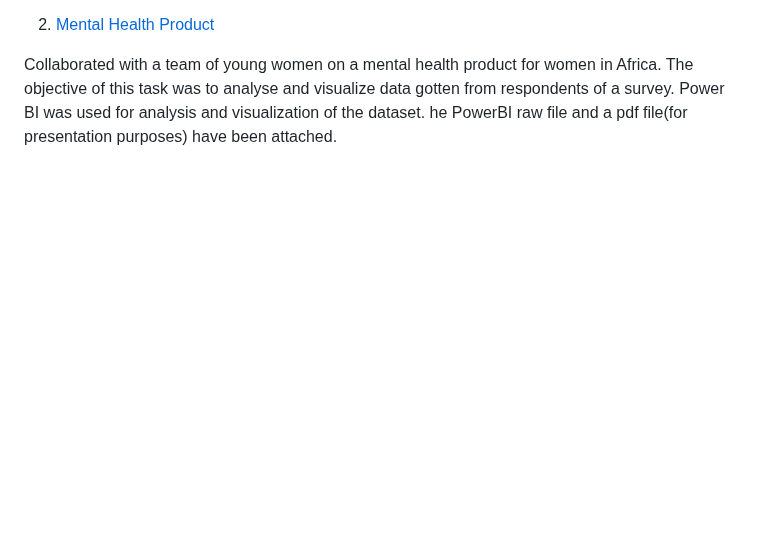
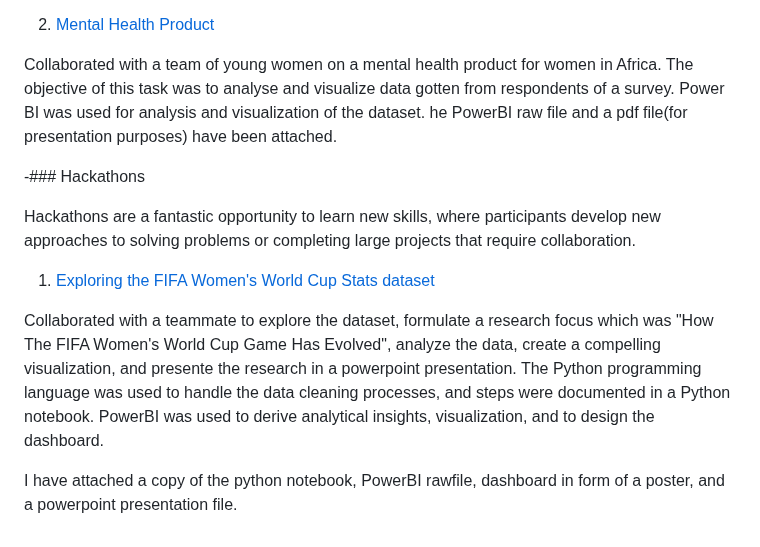
Before and after one commit to Temiwaji/Data-Science-Projects, a Markdown page: README.md, the part around the change. GitHub-like rendering; blank space fills up the shorter version.

```diff
--- a/README.md
+++ b/README.md
@@ -51,3 +51,12 @@ This task is on data analysis and data visualization on a fintech dataset. The o
 2. [Mental Health Product](https://github.com/Temiwaji/Data-Science-Projects/blob/main/Data%20Visualization%20Projects/Mental%20Health%20Product/Mental%20health%20product%20survey_%20Updated_1.pdf)
 
 Collaborated with a team of young women on a mental health product for women in Africa. The objective of this task was to analyse and visualize data gotten from respondents of a survey. Power BI was used for analysis and visualization of the dataset. he PowerBI raw file and a pdf file(for presentation purposes) have been attached.
+
+-### Hackathons
+
+Hackathons are a fantastic opportunity to learn new skills, where participants develop new approaches to solving problems or completing large projects that require collaboration.
+1. [Exploring the FIFA Women's World Cup Stats dataset]()
+
+Collaborated with a teammate to explore the dataset, formulate a research focus which was "How The FIFA Women's World Cup Game Has Evolved", analyze the data, create a compelling visualization, and presente the research in a powerpoint presentation. The Python programming language was used to handle the data cleaning processes, and steps were documented in a Python notebook. PowerBI was used to derive analytical insights, visualization, and to design the dashboard.
+
+I have attached a copy of the python notebook, PowerBI rawfile, dashboard in form of a poster, and a powerpoint presentation file.
```
